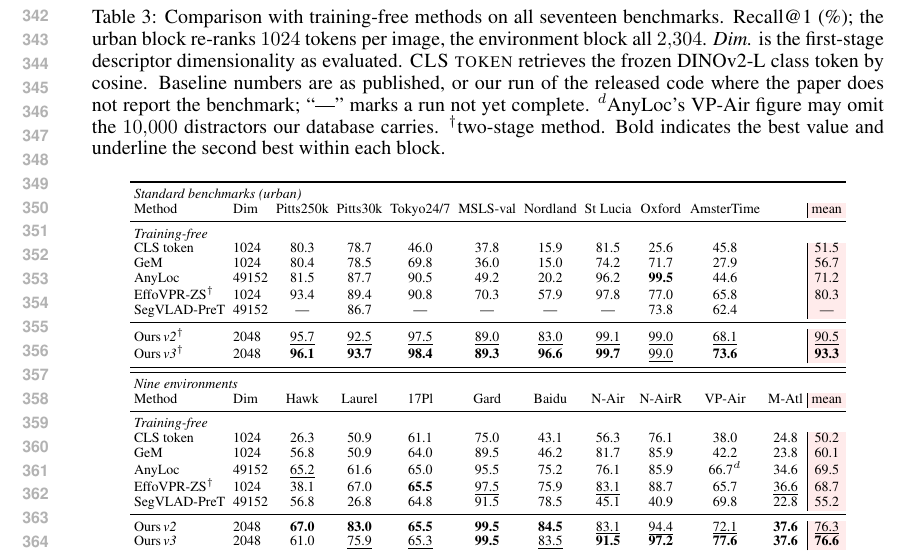
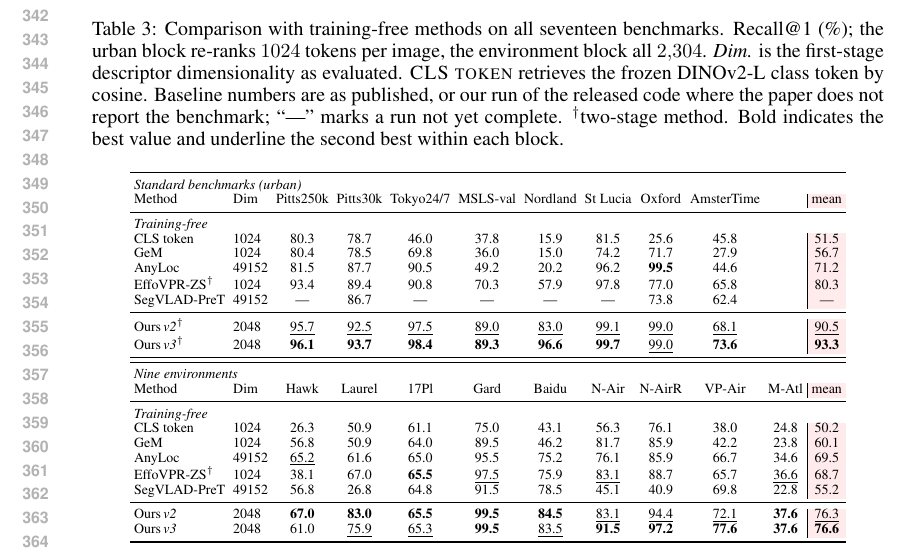
Before and after one commit to Zarreboln/iclr2027-new1, a LaTeX paper (iclr2027_conference.tex, which reads sections/04_exp_setup.tex): part of page 7 of 25, cut so that both start at the same text. Compiled offline with pdfLaTeX.

Commit message:
drop the VP-Air distractor footnote: AnyLoc's protocol also uses the 10k distractors
Co-Authored-By: Claude Fable 5.1 <noreply@anthropic.com>

```diff
--- a/sections/04_exp_setup.tex
+++ b/sections/04_exp_setup.tex
@@ -42,7 +42,7 @@ Mid-Atlantic Ridge & deep-sea imagery from a hydrothermal vent \\
 Table~\ref{tab:breadth} compares the pipeline with every training-free method we are aware of, on all seventeen benchmarks. On the urban block we lead the best prior training-free number on seven of the eight and are within $0.5$ of AnyLoc on Oxford, by $+4.3$ R@1 on Pitts30k and $+7.6$ on Tokyo 24/7 where the comparison is closest, and by $+38.7$ on Nordland, whose seasonal change is the hardest condition in the block. The two rows differ by $2.8$ mean R@1, most of it on Nordland and AmsterTime, where the newer backbone's features carry seasonal and decades-long change on their own. On the nine environments we are best or tied on every one, for a mean of $76.6$ against $69.5$ for AnyLoc, the strongest training-free alternative, whose first-stage descriptor is $24\times$ larger than ours. The frozen class token and GeM, the two training-free baselines that do nothing but pool, sit at $51.5$ and $56.7$ on the urban block: the backbone supplies roughly half of the final number, and how its tokens are read supplies the rest.
 
 \begin{table}[tp]
-\caption{Comparison with training-free methods on all seventeen benchmarks. Recall@1 (\%); the urban block re-ranks $1024$ tokens per image, the environment block all $2{,}304$. \emph{Dim.} is the first-stage descriptor dimensionality as evaluated. \textsc{CLS token} retrieves the frozen DINOv2-L class token by cosine. Baseline numbers are as published, or our run of the released code where the paper does not report the benchmark; ``---'' marks a run not yet complete. $^{d}$AnyLoc's VP-Air figure may omit the $10{,}000$ distractors our database carries. $^{\dagger}$two-stage method. Bold indicates the best value and underline the second best within each block.}
+\caption{Comparison with training-free methods on all seventeen benchmarks. Recall@1 (\%); the urban block re-ranks $1024$ tokens per image, the environment block all $2{,}304$. \emph{Dim.} is the first-stage descriptor dimensionality as evaluated. \textsc{CLS token} retrieves the frozen DINOv2-L class token by cosine. Baseline numbers are as published, or our run of the released code where the paper does not report the benchmark; ``---'' marks a run not yet complete. $^{\dagger}$two-stage method. Bold indicates the best value and underline the second best within each block.}
 \label{tab:breadth}
 \centering
 {\scriptsize\setlength{\tabcolsep}{2.0pt}\renewcommand{\arraystretch}{0.92}%
@@ -67,7 +67,7 @@ Method & Dim & Hawk & Laurel & 17Pl & Gard & Baidu & N-Air & N-AirR & VP-Air & M
 \multicolumn{12}{l}{\emph{Training-free}} \\
 CLS token & 1024 & 26.3 & 50.9 & 61.1 & 75.0 & 43.1 & 56.3 & 76.1 & 38.0 & 24.8 & 50.2 \\
 GeM & 1024 & 56.8 & 50.9 & 64.0 & 89.5 & 46.2 & 81.7 & 85.9 & 42.2 & 23.8 & 60.1 \\
-AnyLoc & 49152 & \underline{65.2} & 61.6 & 65.0 & 95.5 & 75.2 & 76.1 & 85.9 & 66.7$^{d}$ & 34.6 & 69.5 \\
+AnyLoc & 49152 & \underline{65.2} & 61.6 & 65.0 & 95.5 & 75.2 & 76.1 & 85.9 & 66.7 & 34.6 & 69.5 \\
 EffoVPR-ZS$^{\dagger}$ & 1024 & 38.1 & 67.0 & \textbf{65.5} & \underline{97.5} & 75.9 & \underline{83.1} & 88.7 & 65.7 & \underline{36.6} & 68.7 \\
 SegVLAD-PreT & 49152 & 56.8 & 26.8 & 64.8 & 91.5 & 78.5 & 45.1 & 40.9 & 69.8 & 22.8 & 55.2 \\
 \midrule
```
